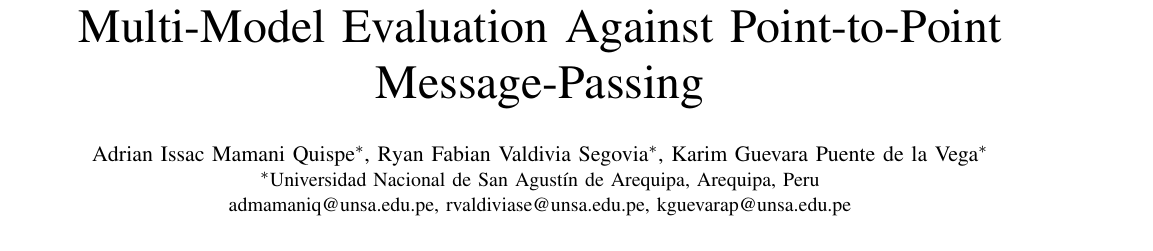
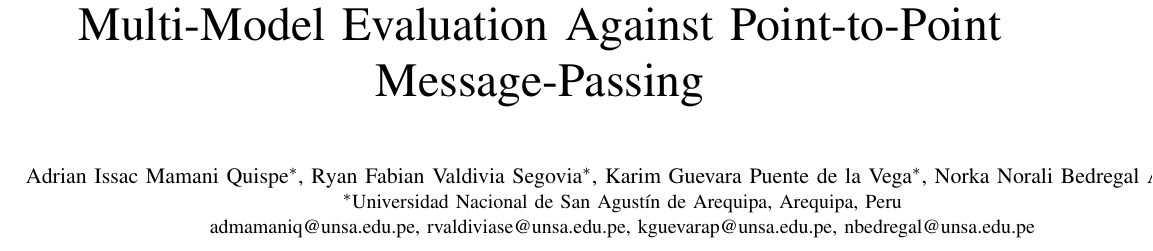
Before and after one commit to S-kkipie/graph-context-protocol, a LaTeX paper (docs/paper/article-gcp-vs-a2a.tex): part of page 1 of 7, cut so that both start at the same text. Compiled offline with pdfLaTeX.

Commit message:
docs(paper): add Norka Norali Bedregal Alpaca as author
Co-Authored-By: Claude Sonnet 5 <noreply@anthropic.com>
Claude-Session: https://claude.ai/code/session_01RqcYxPGtZv7rfZpuTeQF2Y

```diff
--- a/docs/paper/article-gcp-vs-a2a.tex
+++ b/docs/paper/article-gcp-vs-a2a.tex
@@ -72,9 +72,9 @@
 Systems: A Fairness-Controlled, Multi-Model Evaluation Against
 Point-to-Point Message-Passing}
 
-\author{\IEEEauthorblockN{Adrian Issac Mamani Quispe\IEEEauthorrefmark{1}, Ryan Fabian Valdivia Segovia\IEEEauthorrefmark{1}, Karim Guevara Puente de la Vega\IEEEauthorrefmark{1}}
+\author{\IEEEauthorblockN{Adrian Issac Mamani Quispe\IEEEauthorrefmark{1}, Ryan Fabian Valdivia Segovia\IEEEauthorrefmark{1}, Karim Guevara Puente de la Vega\IEEEauthorrefmark{1}, Norka Norali Bedregal Alpaca\IEEEauthorrefmark{1}}
 \IEEEauthorblockA{\IEEEauthorrefmark{1}Universidad Nacional de San Agust\'in de Arequipa, Arequipa, Peru\\
-admamaniq@unsa.edu.pe, rvaldiviase@unsa.edu.pe, kguevarap@unsa.edu.pe}
+admamaniq@unsa.edu.pe, rvaldiviase@unsa.edu.pe, kguevarap@unsa.edu.pe, nbedregal@unsa.edu.pe}
 }
 
 \maketitle
```
Also changed, not shown: docs/paper/article-gcp-vs-a2a.pdf.
